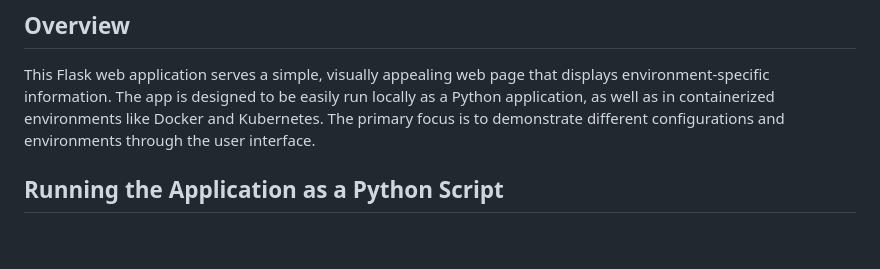
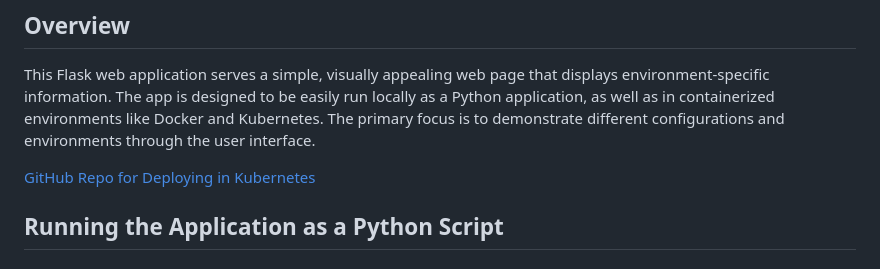
Before and after one commit to GiuffreLab/flask-app-demo, a Markdown page: README.md, the part around the change. Rendered like a GitHub page; blank space fills up the shorter version.

```diff
--- a/README.md
+++ b/README.md
@@ -2,6 +2,8 @@
 
 ## Overview
 This Flask web application serves a simple, visually appealing web page that displays environment-specific information. The app is designed to be easily run locally as a Python application, as well as in containerized environments like Docker and Kubernetes. The primary focus is to demonstrate different configurations and environments through the user interface.
+
+[GitHub Repo for Deploying in Kubernetes](https://github.com/GiuffreLab/kubernetes-kustomize-overlays)
 
 ## Running the Application as a Python Script
 
```
